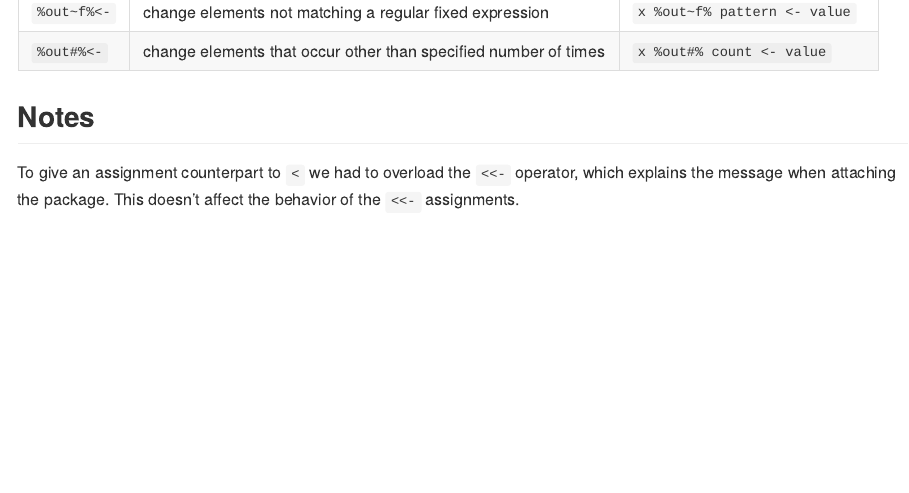
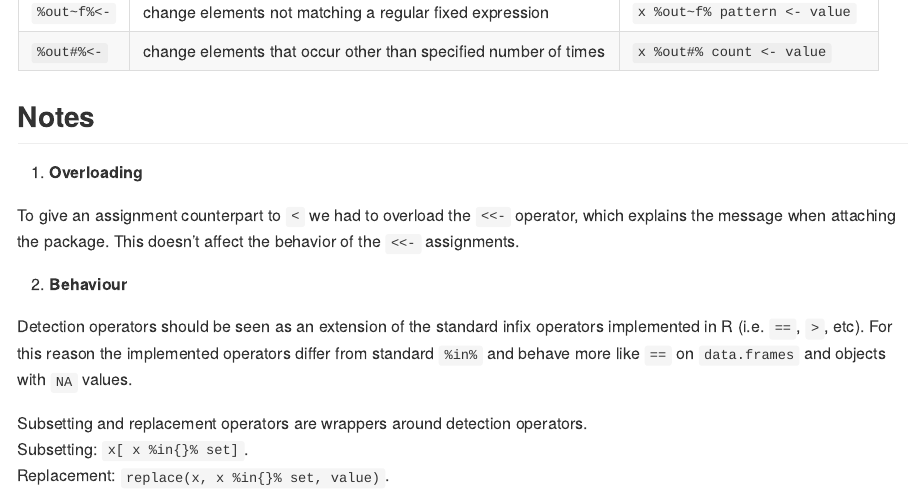
Before and after one commit to moodymudskipper/inops, an R Markdown document (README.Rmd): the page in a window 1100 px wide, from 3580 px down. The pictures show the output file README.md that the author committed with the source, drawn offline in the style of GitHub.

Commit message:
expanded on notes in README

```diff
--- a/README.Rmd
+++ b/README.Rmd
@@ -122,5 +122,16 @@ All operators have the same form composed of two distinct parts: `%<operation><t
 
 ## Notes ##
 
+1. **Overloading**
+
 To give an assignment counterpart to `<` we had to overload the `<<-` operator, which explains the message when attaching the package.
 This doesn't affect the behavior of the `<<-` assignments.
+
+2. **Behaviour**
+
+Detection operators should be seen as an extension of the standard infix operators implemented in R (i.e. `==`, `>`, etc).
+For this reason the implemented operators differ from standard `%in%` and behave more like `==` on `data.frames` and objects with `NA` values.
+
+Subsetting and replacement operators are wrappers around detection operators.\
+Subsetting: `x[ x %in{}% set]`.\
+Replacement: `replace(x, x %in{}% set, value)`.
```
Also changed, not shown: README.md.
